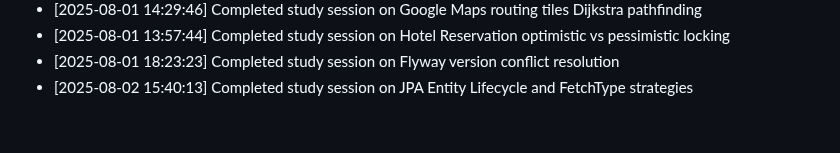
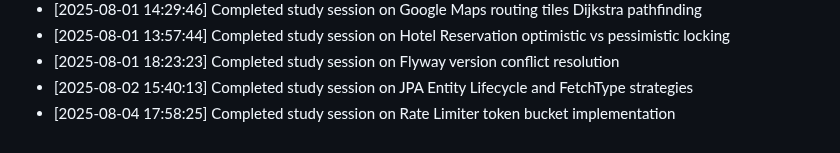
Before and after one commit to sailikhithk/interview-prep-notes, a Markdown page: progress.md, the part around the change. GitHub-like rendering.

Commit message:
docs: compile study notes on rate limiter token bucket implementation

```diff
--- a/progress.md
+++ b/progress.md
@@ -39,3 +39,4 @@ This log tracks daily study sessions and completed notes.
 * [2025-08-01 13:57:44] Completed study session on Hotel Reservation optimistic vs pessimistic locking
 * [2025-08-01 18:23:23] Completed study session on Flyway version conflict resolution
 * [2025-08-02 15:40:13] Completed study session on JPA Entity Lifecycle and FetchType strategies
+* [2025-08-04 17:58:25] Completed study session on Rate Limiter token bucket implementation
```
